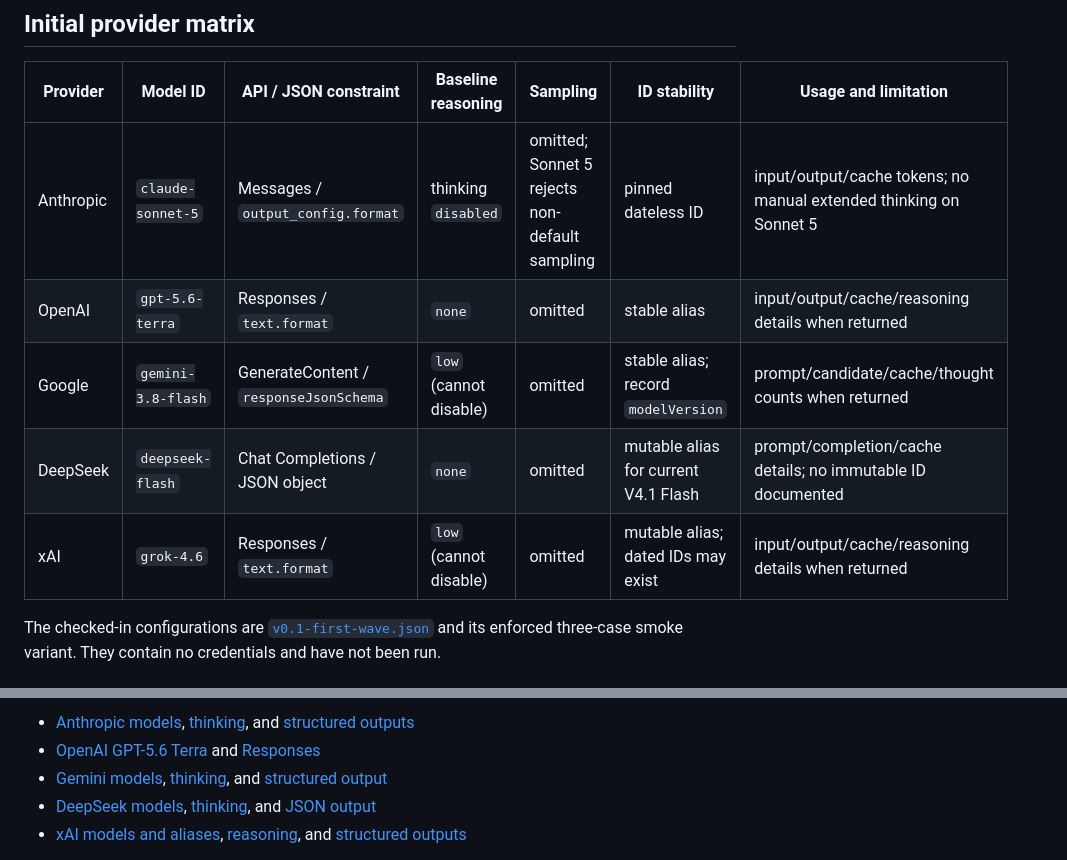
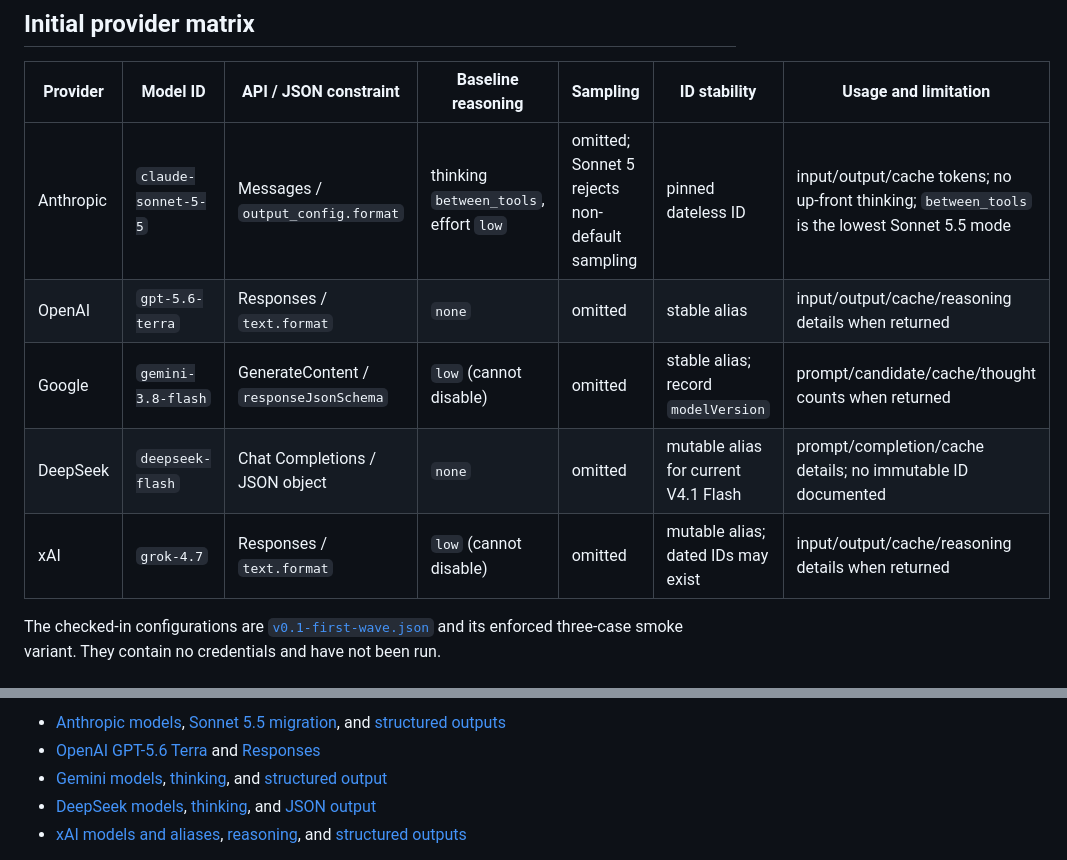
Before and after one commit to lex127/webfixbench, a Markdown page: docs/BASELINE_PROTOCOL.md, 2 parts joined by grey strips. Drawn GitHub-style.

Commit message:
Refresh v0.1 baseline protocol for current models

```diff
--- a/docs/BASELINE_PROTOCOL.md
+++ b/docs/BASELINE_PROTOCOL.md
@@ -21,11 +21,11 @@ named controls create equivalent computation.
 
 | Provider | Model ID | API / JSON constraint | Baseline reasoning | Sampling | ID stability | Usage and limitation |
 | --- | --- | --- | --- | --- | --- | --- |
-| Anthropic | `claude-sonnet-5` | Messages / `output_config.format` | thinking `disabled` | omitted; Sonnet 5 rejects non-default sampling | pinned dateless ID | input/output/cache tokens; no manual extended thinking on Sonnet 5 |
+| Anthropic | `claude-sonnet-5-5` | Messages / `output_config.format` | thinking `between_tools`, effort `low` | omitted; Sonnet 5 rejects non-default sampling | pinned dateless ID | input/output/cache tokens; no up-front thinking; `between_tools` is the lowest Sonnet 5.5 mode |
 | OpenAI | `gpt-5.6-terra` | Responses / `text.format` | `none` | omitted | stable alias | input/output/cache/reasoning details when returned |
 | Google | `gemini-3.8-flash` | GenerateContent / `responseJsonSchema` | `low` (cannot disable) | omitted | stable alias; record `modelVersion` | prompt/candidate/cache/thought counts when returned |
 | DeepSeek | `deepseek-flash` | Chat Completions / JSON object | `none` | omitted | mutable alias for current V4.1 Flash | prompt/completion/cache details; no immutable ID documented |
-| xAI | `grok-4.6` | Responses / `text.format` | `low` (cannot disable) | omitted | mutable alias; dated IDs may exist | input/output/cache/reasoning details when returned |
+| xAI | `grok-4.7` | Responses / `text.format` | `low` (cannot disable) | omitted | mutable alias; dated IDs may exist | input/output/cache/reasoning details when returned |
 
 The checked-in configurations are
 [`v0.1-first-wave.json`](../experiments/v0.1-first-wave.json) and its enforced
@@ -35,5 +35,5 @@ three-case smoke variant. They contain no credentials and have not been run.
 
-- [Anthropic models](https://platform.claude.com/docs/en/about-claude/models/overview), [thinking](https://platform.claude.com/docs/en/build-with-claude/extended-thinking), and [structured outputs](https://platform.claude.com/docs/en/build-with-claude/structured-outputs)
+- [Anthropic models](https://platform.claude.com/docs/en/about-claude/models/overview), [Sonnet 5.5 migration](https://platform.claude.com/docs/en/models/sonnet-5-5/migration-guide), and [structured outputs](https://platform.claude.com/docs/en/build-with-claude/structured-outputs)
 - [OpenAI GPT-5.6 Terra](https://developers.openai.com/api/docs/models/gpt-5.6-terra) and [Responses](https://developers.openai.com/api/reference/resources/responses/methods/create)
 - [Gemini models](https://ai.google.dev/gemini-api/docs/models), [thinking](https://ai.google.dev/gemini-api/docs/thinking), and [structured output](https://ai.google.dev/gemini-api/docs/structured-output)
 - [DeepSeek models](https://api-docs.deepseek.com/quick_start/pricing), [thinking](https://api-docs.deepseek.com/guides/thinking_mode), and [JSON output](https://api-docs.deepseek.com/guides/json_mode)
```
Also changed, not shown: other parts of docs/BASELINE_PROTOCOL.md (+1 -1 lines).
